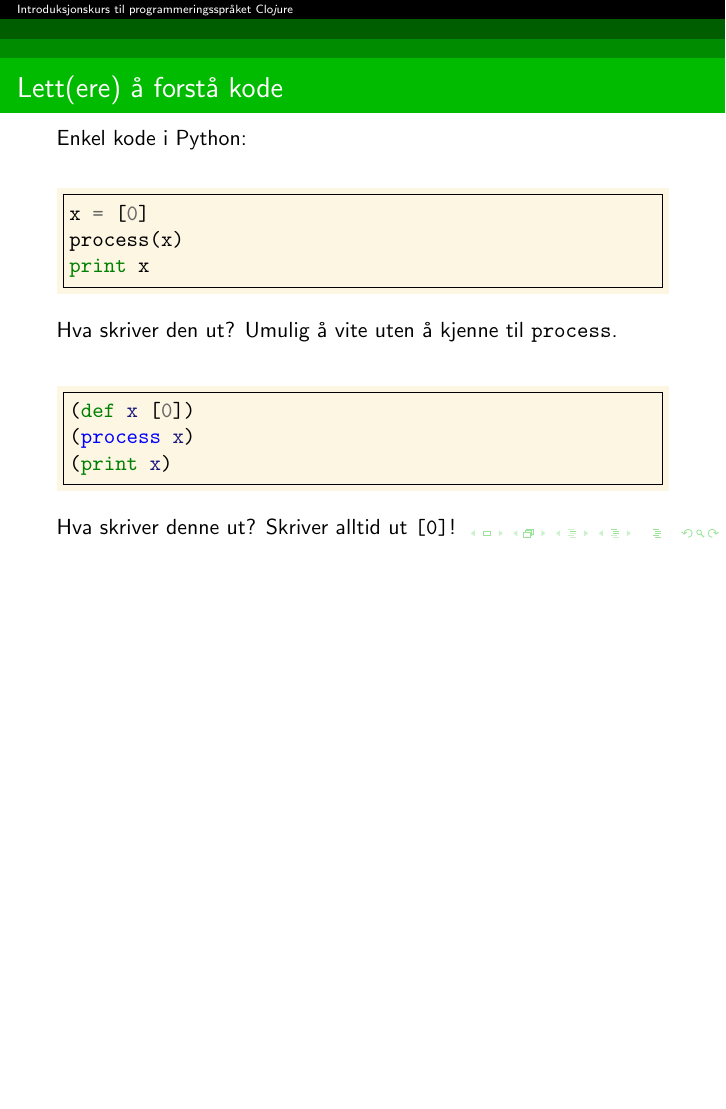
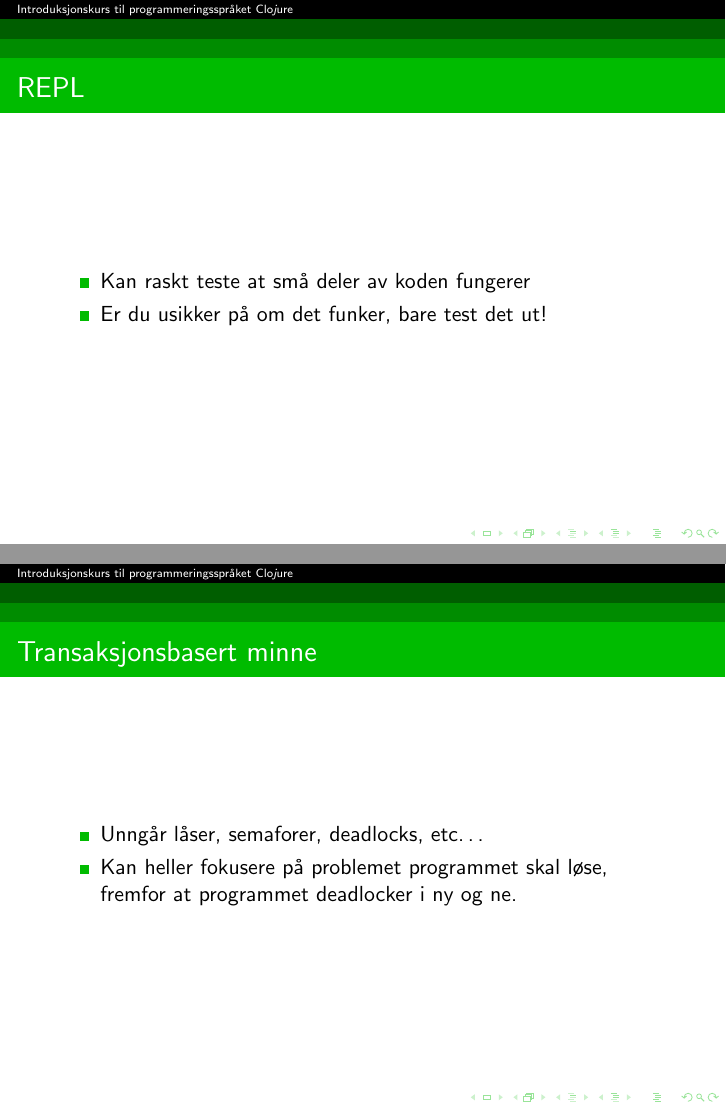
Before and after one commit to hyPiRion/hyPiRion-presentations, LaTeX slides (clojure-2012-10-16/presentation.tex): page 12 of 12 before the commit and pages 22 and 24 of 24 after it, the two joined at a grey line, the shorter picture padded with empty space. Compiled offline with pdfLaTeX.

Commit message:
Finished motivation and added "What is Clojure?"
("What is Clojure" is shamelessly stolen from rhickey's talk)

```diff
--- a/clojure-2012-10-16/presentation.tex
+++ b/clojure-2012-10-16/presentation.tex
@@ -82,4 +102,23 @@ Hva skriver den ut? \pause Umulig å vite uten å kjenne til {\tt process}. \pau
 Hva skriver denne ut? \pause Skriver alltid ut {\tt [0]}!
 \end{frame}
 
+\begin{frame}
+  \frametitle{REPL}
+
+  \begin{itemize}
+  \item<1-> Kan raskt teste at små deler av koden fungerer
+  \item<2-> Er du usikker på om det funker, bare test det ut!
+  \end{itemize}
+\end{frame}
+
+\begin{frame}
+  \frametitle{Transaksjonsbasert minne}
+
+  \begin{itemize}
+  \item<1-> Unngår låser, semaforer, deadlocks, etc\ldots
+  \item<2-> Kan heller fokusere på problemet programmet skal løse, fremfor at
+    programmet deadlocker i ny og ne.
+  \end{itemize}
+\end{frame}
+
 \end{document}
```
Also changed, not shown: clojure-2012-10-16/presentation.tex (20 more changed lines).
